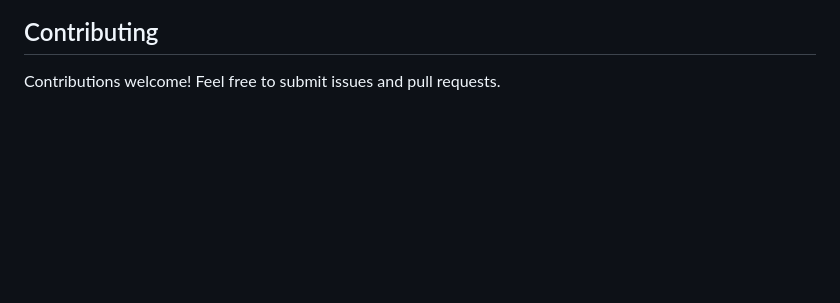
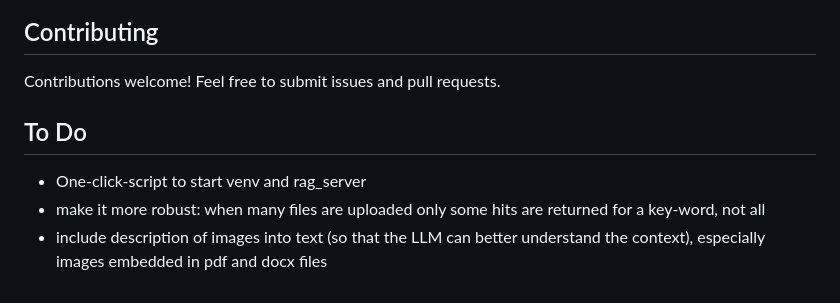
Before and after one commit to CHM18/Filechatter, a Markdown page: README.md, the part around the change. Rendered like a GitHub page; blank space fills up the shorter version.

Commit message:
Add 'To Do' section to README
Added a 'To Do' section with future tasks and improvements.

```diff
--- a/README.md
+++ b/README.md
@@ -291,3 +291,8 @@ See LICENSE file for details.
 ## Contributing
 
 Contributions welcome! Feel free to submit issues and pull requests.
+
+## To Do
+- One-click-script to start venv and rag_server
+- make it more robust: when many files are uploaded only some hits are returned for a key-word, not all
+- include description of images into text (so that the LLM can better understand the context), especially images embedded in pdf and docx files
```
